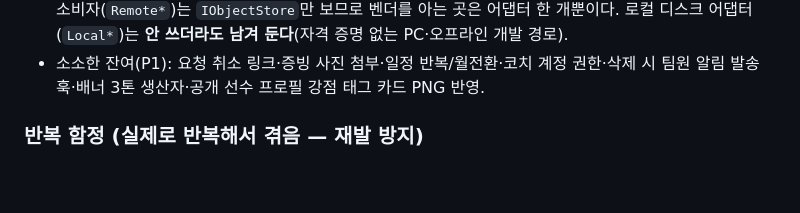
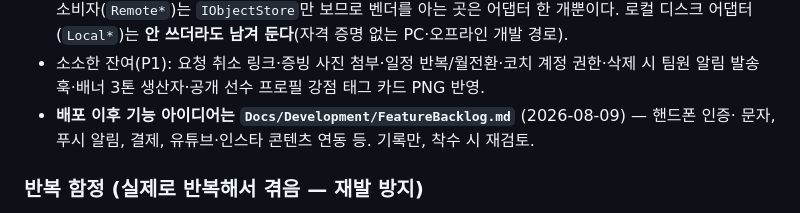
Before and after one commit to aeoragie/PlayGroundNew, a Markdown page: CLAUDE.md, the part around the change. Drawn GitHub-style; blank space fills up the shorter version.

```diff
--- a/CLAUDE.md
+++ b/CLAUDE.md
@@ -125,6 +125,8 @@ export 내구성·JWT 무효화 → (호스팅 결정 후) 나머지 하드닝
   로컬 디스크 어댑터(`Local*`)는 **안 쓰더라도 남겨 둔다**(자격 증명 없는 PC·오프라인 개발 경로).
 - 소소한 잔여(P1): 요청 취소 링크·증빙 사진 첨부·일정 반복/월전환·코치 계정 권한·삭제 시 팀원
   알림 발송 훅·배너 3톤 생산자·공개 선수 프로필 강점 태그 카드 PNG 반영.
+- **배포 이후 기능 아이디어는 `Docs/Development/FeatureBacklog.md`** (2026-08-09) — 핸드폰 인증·
+  문자, 푸시 알림, 결제, 유튜브·인스타 콘텐츠 연동 등. 기록만, 착수 시 재검토.
 
 ### 반복 함정 (실제로 반복해서 겪음 — 재발 방지)
 
```
Also changed, not shown: Docs/Development/FeatureBacklog.md (added, +21 -0 lines).
